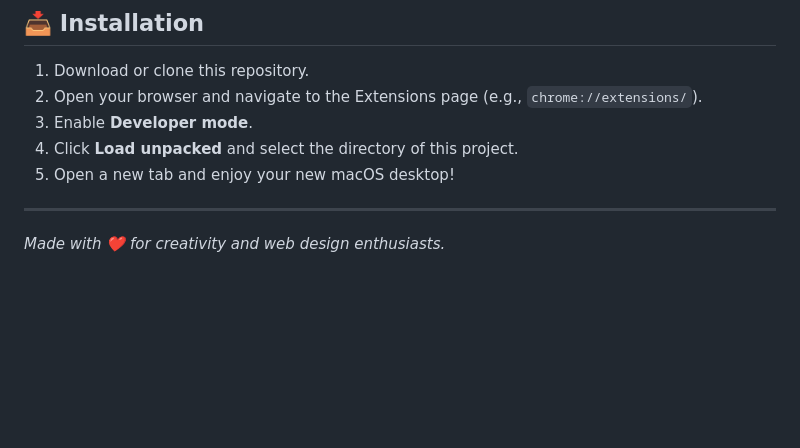
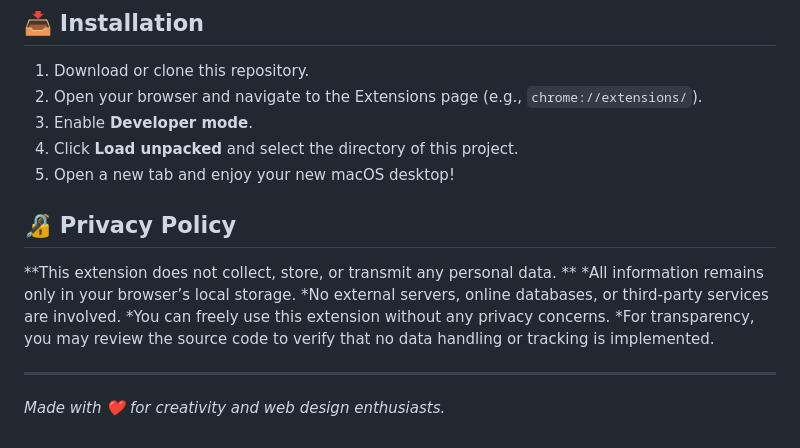
Before and after one commit to oye-rahul/macOS-web, a Markdown page: README.md, the part around the change. Rendered like a GitHub page; blank space fills up the shorter version.

Commit message:
Add privacy policy to README
Added a privacy policy section to clarify data handling.

```diff
--- a/README.md
+++ b/README.md
@@ -59,5 +59,14 @@ Designed to be ultra-efficient for daily use:
 4. Click **Load unpacked** and select the directory of this project.
 5. Open a new tab and enjoy your new macOS desktop!
 
+##  🔏 Privacy Policy
+
+**This extension does not collect, store, or transmit any personal data. **
+*All information remains only in your browser’s local storage.
+*No external servers, online databases, or third-party services are involved.
+*You can freely use this extension without any privacy concerns.
+*For transparency, you may review the source code to verify that no data handling or tracking is implemented.
+
+
 ---
 *Made with ❤️ for creativity and web design enthusiasts.*
```
